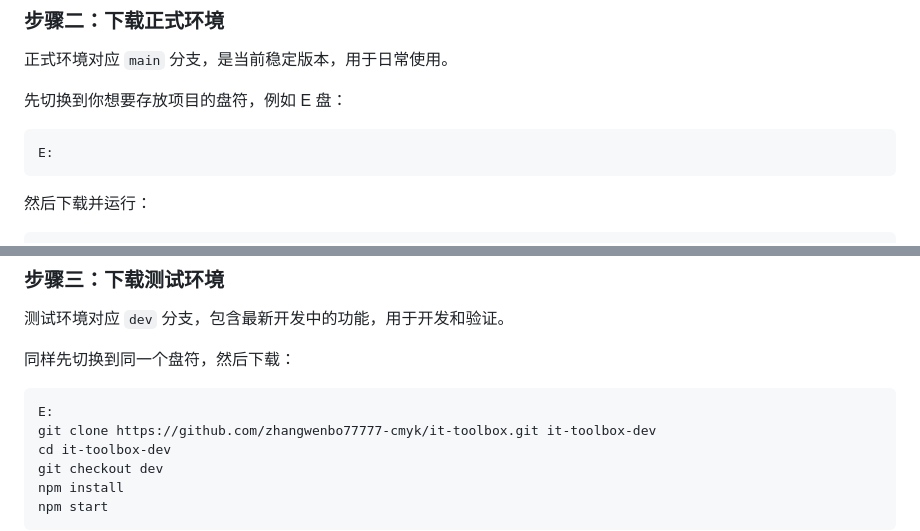
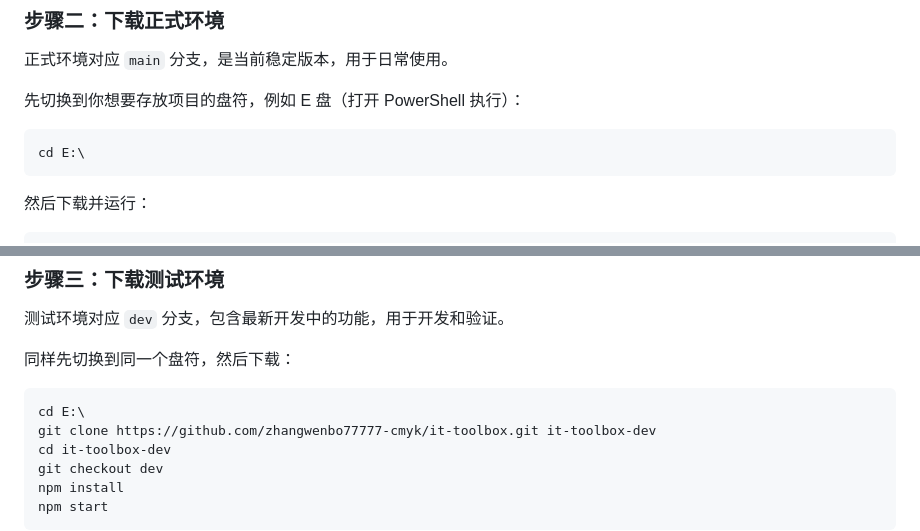
Before and after one commit to zhangwenbo77777-cmyk/it-toolbox, a Markdown page: README.md, 2 parts joined by grey strips. Drawn GitHub-style.

Commit message:
修正 README: 盘符切换命令用 cd E:\
Co-Authored-By: Claude Opus 4.7 <noreply@anthropic.com>

````diff
--- a/README.md
+++ b/README.md
@@ -63,10 +63,10 @@ npm --version
 
 正式环境对应 `main` 分支，是当前稳定版本，用于日常使用。
 
-先切换到你想要存放项目的盘符，例如 E 盘：
+先切换到你想要存放项目的盘符，例如 E 盘（打开 PowerShell 执行）：
 
 ```bash
-E:
+cd E:\
 ```
 
 然后下载并运行：
@@ -87,7 +87,7 @@ npm start
 同样先切换到同一个盘符，然后下载：
 
 ```bash
-E:
+cd E:\
 git clone https://github.com/zhangwenbo77777-cmyk/it-toolbox.git it-toolbox-dev
 cd it-toolbox-dev
 git checkout dev
````
